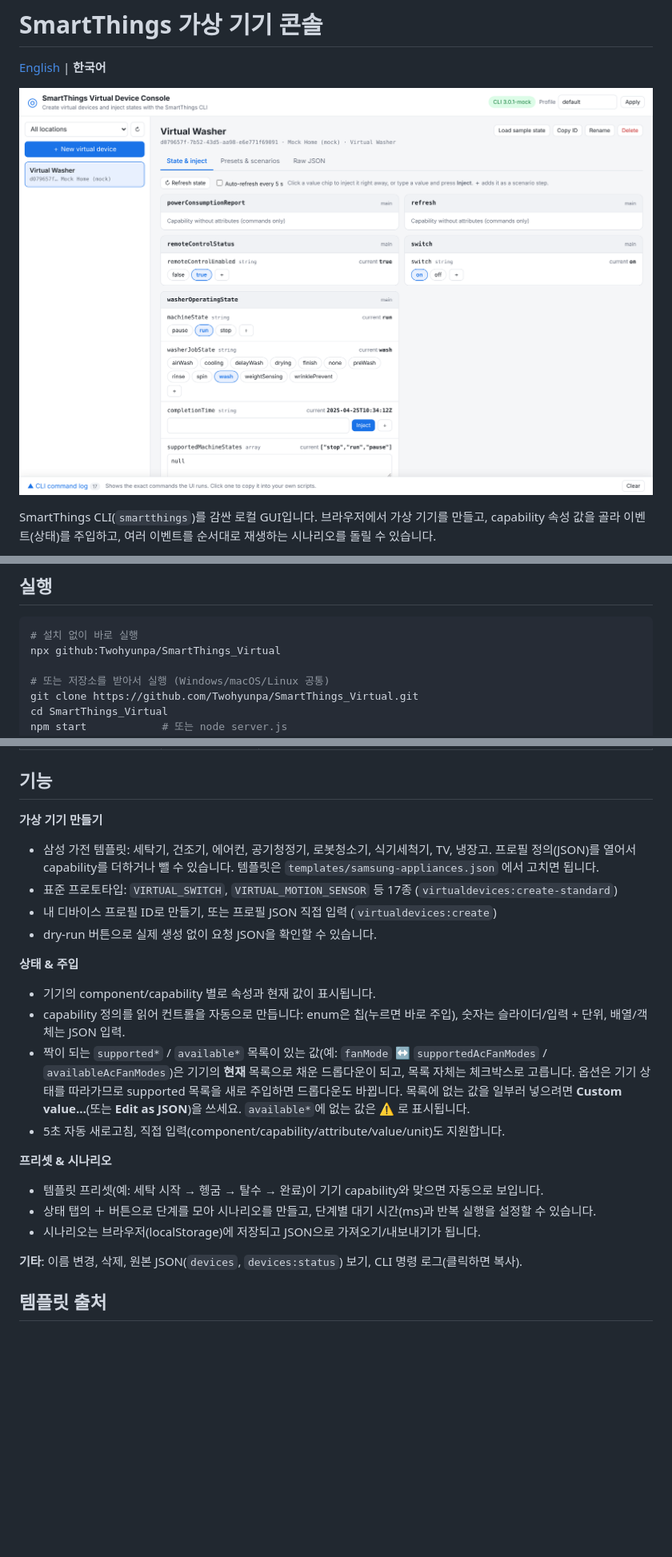
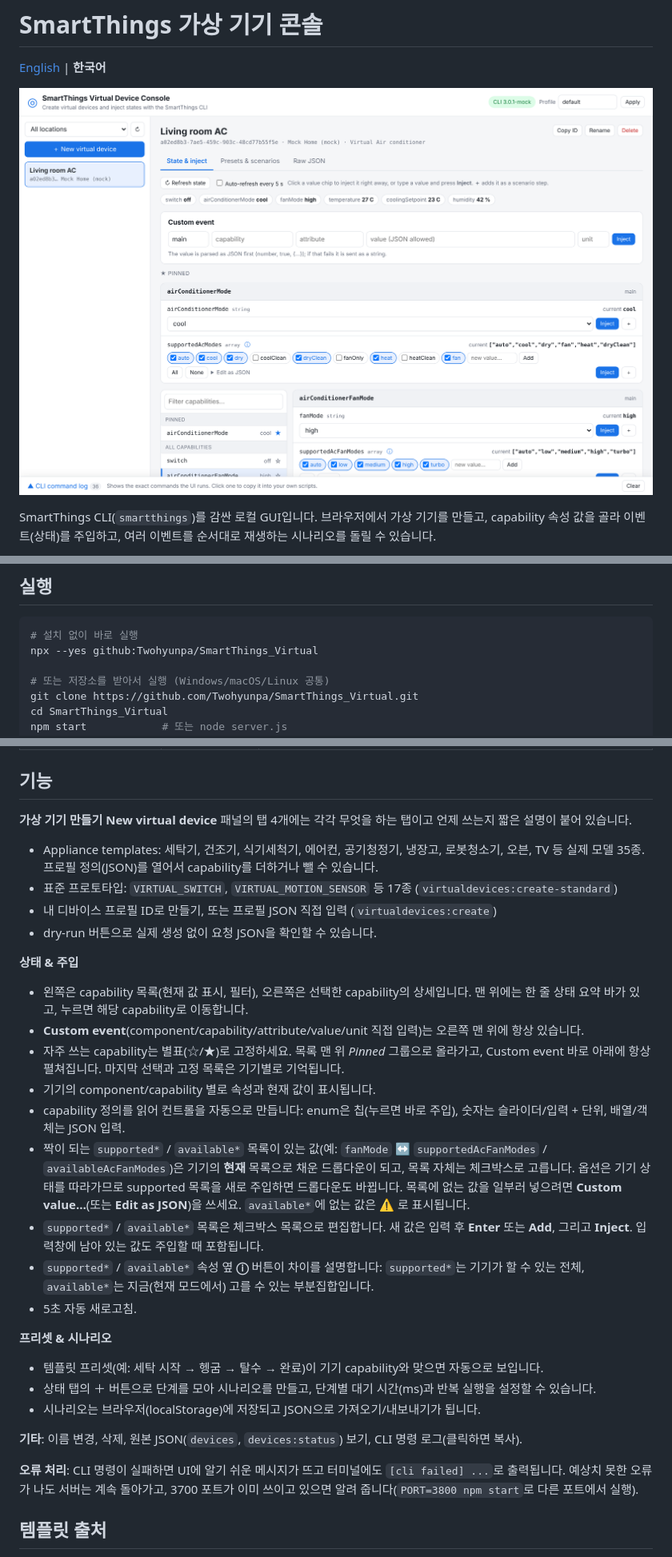
Before and after one commit to Twohyunpa/SmartThings_Virtual, a Markdown page: README.ko.md, 3 parts joined by grey strips. Shown at 80% size. Drawn GitHub-style; pictures changed too: docs/screenshot.png; blank space fills up the shorter version.

Commit message:
Document today's UI changes in README and refresh screenshot (#5)
Claude-Session: https://claude.ai/code/session_01KswgxVqma3ZtuyPV9o17wQ

Co-authored-by: Claude <noreply@anthropic.com>

````diff
--- a/README.ko.md
+++ b/README.ko.md
@@ -36,7 +36,7 @@ SmartThings CLI(`smartthings`)를 감싼 로컬 GUI입니다. 브라우저에서
 
 ```bash
 # 설치 없이 바로 실행
-npx github:Twohyunpa/SmartThings_Virtual
+npx --yes github:Twohyunpa/SmartThings_Virtual
 
 # 또는 저장소를 받아서 실행 (Windows/macOS/Linux 공통)
 git clone https://github.com/Twohyunpa/SmartThings_Virtual.git
@@ -74,16 +74,23 @@ npm test
 ## 기능
 
 **가상 기기 만들기**
-- 삼성 가전 템플릿: 세탁기, 건조기, 에어컨, 공기청정기, 로봇청소기, 식기세척기, TV, 냉장고. 프로필 정의(JSON)를 열어서 capability를 더하거나 뺄 수 있습니다. 템플릿은 `templates/samsung-appliances.json` 에서 고치면 됩니다.
+**New virtual device** 패널의 탭 4개에는 각각 무엇을 하는 탭이고 언제 쓰는지 짧은 설명이 붙어 있습니다.
+
+- Appliance templates: 세탁기, 건조기, 식기세척기, 에어컨, 공기청정기, 냉장고, 로봇청소기, 오븐, TV 등 실제 모델 35종. 프로필 정의(JSON)를 열어서 capability를 더하거나 뺄 수 있습니다.
 - 표준 프로토타입: `VIRTUAL_SWITCH`, `VIRTUAL_MOTION_SENSOR` 등 17종 (`virtualdevices:create-standard`)
 - 내 디바이스 프로필 ID로 만들기, 또는 프로필 JSON 직접 입력 (`virtualdevices:create`)
 - dry-run 버튼으로 실제 생성 없이 요청 JSON을 확인할 수 있습니다.
 
 **상태 & 주입**
+- 왼쪽은 capability 목록(현재 값 표시, 필터), 오른쪽은 선택한 capability의 상세입니다. 맨 위에는 한 줄 상태 요약 바가 있고, 누르면 해당 capability로 이동합니다.
+- **Custom event**(component/capability/attribute/value/unit 직접 입력)는 오른쪽 맨 위에 항상 있습니다.
+- 자주 쓰는 capability는 별표(☆/★)로 고정하세요. 목록 맨 위 *Pinned* 그룹으로 올라가고, Custom event 바로 아래에 항상 펼쳐집니다. 마지막 선택과 고정 목록은 기기별로 기억됩니다.
 - 기기의 component/capability 별로 속성과 현재 값이 표시됩니다.
 - capability 정의를 읽어 컨트롤을 자동으로 만듭니다: enum은 칩(누르면 바로 주입), 숫자는 슬라이더/입력 + 단위, 배열/객체는 JSON 입력.
 - 짝이 되는 `supported*` / `available*` 목록이 있는 값(예: `fanMode` ↔ `supportedAcFanModes` / `availableAcFanModes`)은 기기의 **현재** 목록으로 채운 드롭다운이 되고, 목록 자체는 체크박스로 고릅니다. 옵션은 기기 상태를 따라가므로 supported 목록을 새로 주입하면 드롭다운도 바뀝니다. 목록에 없는 값을 일부러 넣으려면 **Custom value…**(또는 **Edit as JSON**)을 쓰세요. `available*`에 없는 값은 ⚠ 로 표시됩니다.
-- 5초 자동 새로고침, 직접 입력(component/capability/attribute/value/unit)도 지원합니다.
+- `supported*` / `available*` 목록은 체크박스 목록으로 편집합니다. 새 값은 입력 후 **Enter** 또는 **Add**, 그리고 **Inject**. 입력창에 남아 있는 값도 주입할 때 포함됩니다.
+- `supported*` / `available*` 속성 옆 **ⓘ** 버튼이 차이를 설명합니다: `supported*`는 기기가 할 수 있는 전체, `available*`는 지금(현재 모드에서) 고를 수 있는 부분집합입니다.
+- 5초 자동 새로고침.
 
 **프리셋 & 시나리오**
 - 템플릿 프리셋(예: 세탁 시작 → 헹굼 → 탈수 → 완료)이 기기 capability와 맞으면 자동으로 보입니다.
@@ -91,6 +98,8 @@ npm test
 - 시나리오는 브라우저(localStorage)에 저장되고 JSON으로 가져오기/내보내기가 됩니다.
 
 **기타**: 이름 변경, 삭제, 원본 JSON(`devices`, `devices:status`) 보기, CLI 명령 로그(클릭하면 복사).
+
+**오류 처리**: CLI 명령이 실패하면 UI에 알기 쉬운 메시지가 뜨고 터미널에도 `[cli failed] ...`로 출력됩니다. 예상치 못한 오류가 나도 서버는 계속 돌아가고, 3700 포트가 이미 쓰이고 있으면 알려 줍니다(`PORT=3800 npm start`로 다른 포트에서 실행).
 
 ## 템플릿 출처
 
````
Also changed, not shown: README.md (+14 -3 lines).
